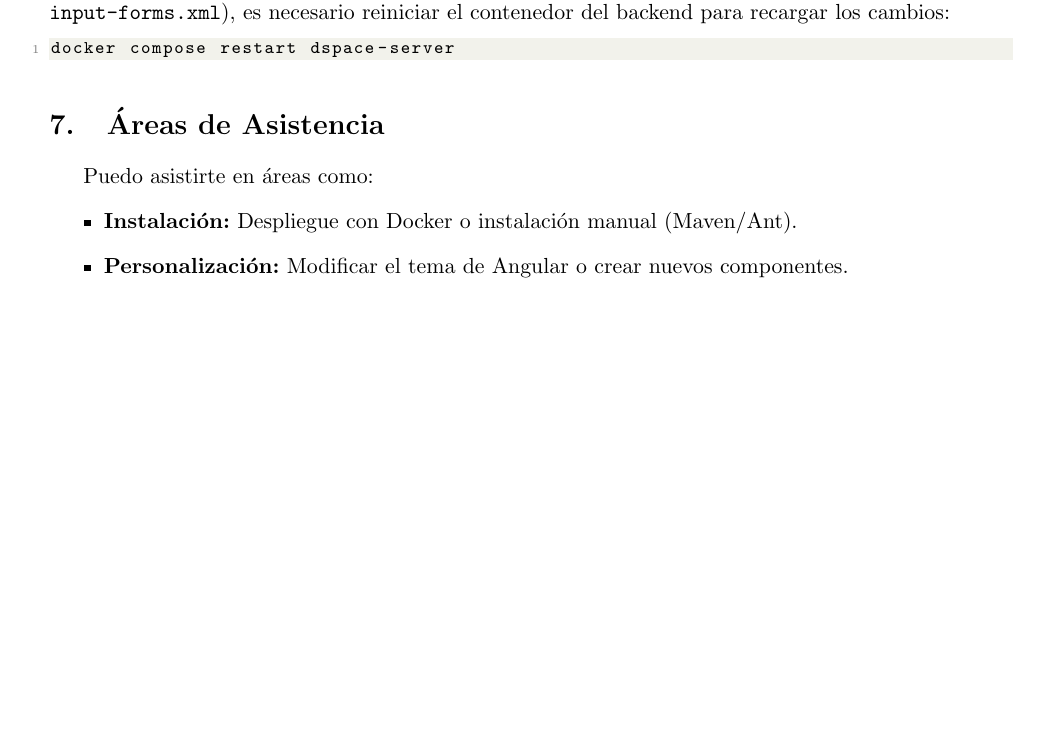
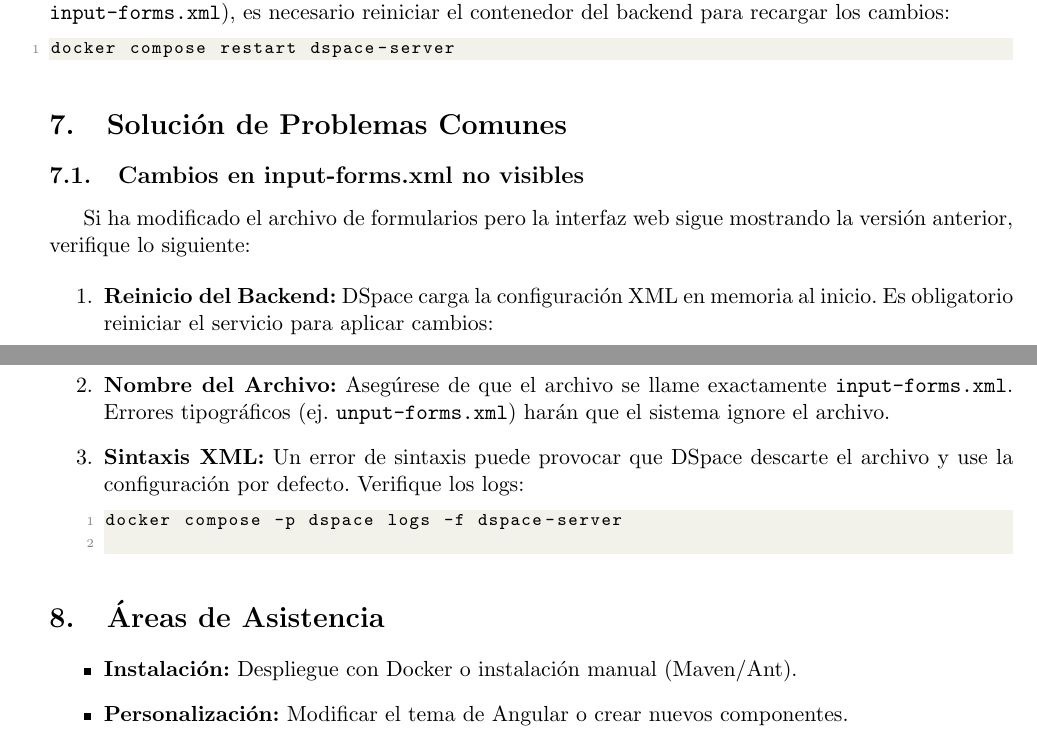
Before and after one commit to cero97-ctrl/DSPACE, a LaTeX document (docs/dspace7.tex): part of page 6 of 7 before the commit and two parts of pages 6 and 7 of 7 after it, the two joined at a grey line, cut so that both start at the same text, the shorter picture padded with empty space. Compiled offline with pdfLaTeX.

Commit message:
WIP: guardar cambios antes de pull

```diff
--- a/docs/dspace7.tex
+++ b/docs/dspace7.tex
@@ -322,8 +322,24 @@ Al modificar archivos XML de configuración (\texttt{submission-forms.xml}, \tex
 docker compose restart dspace-server
 \end{lstlisting}
 
+\section{Solución de Problemas Comunes}
+
+\subsection{Cambios en input-forms.xml no visibles}
+Si ha modificado el archivo de formularios pero la interfaz web sigue mostrando la versión anterior, verifique lo siguiente:
+
+\begin{enumerate}
+    \item \textbf{Reinicio del Backend:} DSpace carga la configuración XML en memoria al inicio. Es obligatorio reiniciar el servicio para aplicar cambios:
+    \begin{lstlisting}[language=bash]
+docker compose -p dspace restart dspace-server
+    \end{lstlisting}
+    \item \textbf{Nombre del Archivo:} Asegúrese de que el archivo se llame exactamente \texttt{input-forms.xml}. Errores tipográficos (ej. \texttt{unput-forms.xml}) harán que el sistema ignore el archivo.
+    \item \textbf{Sintaxis XML:} Un error de sintaxis puede provocar que DSpace descarte el archivo y use la configuración por defecto. Verifique los logs:
+    \begin{lstlisting}[language=bash]
+docker compose -p dspace logs -f dspace-server
+    \end{lstlisting}
+\end{enumerate}
+
 \section{Áreas de Asistencia}
-Puedo asistirte en áreas como:
 \begin{itemize}
     \item \textbf{Instalación:} Despliegue con Docker o instalación manual (Maven/Ant).
     \item \textbf{Personalización:} Modificar el tema de Angular o crear nuevos componentes.
```
Also changed, not shown: docs/dspace7.pdf, 8 other files.
